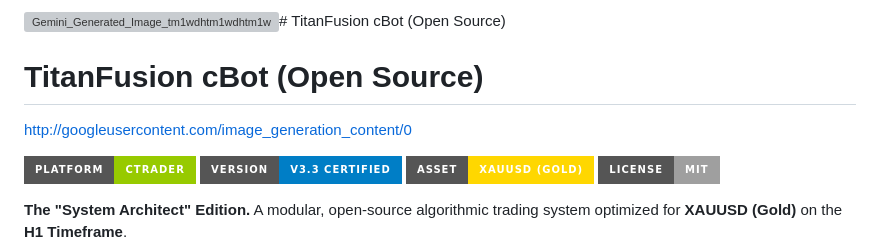
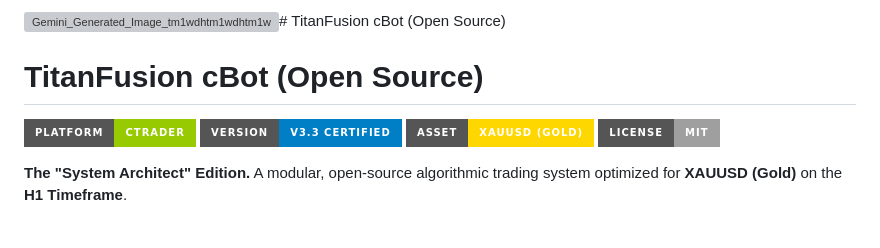
Before and after one commit to LucassVal/TitanFusion-cBot, a Markdown page: README.md, the part around the change printed below. Rendered like a GitHub page; badges without logos; blank space fills up the shorter version; grey boxes are pictures that could not be loaded.

```diff
--- a/README.md
+++ b/README.md
@@ -3,7 +3,7 @@
 
 # TitanFusion cBot (Open Source)
 
-http://googleusercontent.com/image_generation_content/0
+
 
 [![Platform](https://img.shields.io/badge/Platform-cTrader-green?style=for-the-badge)](https://ctrader.com)
 [![Version](https://img.shields.io/badge/Version-v3.3_Certified-blue?style=for-the-badge)](releases)
```
Also changed, not shown: other parts of README.md (+1 -1 lines).
